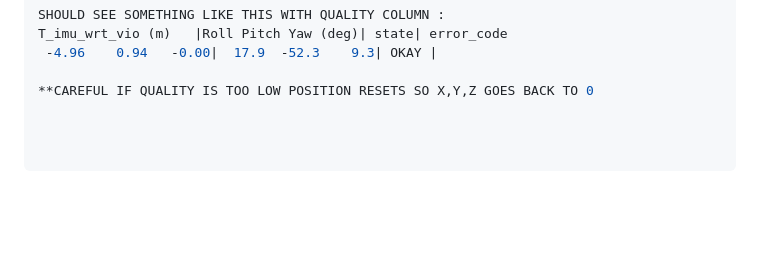
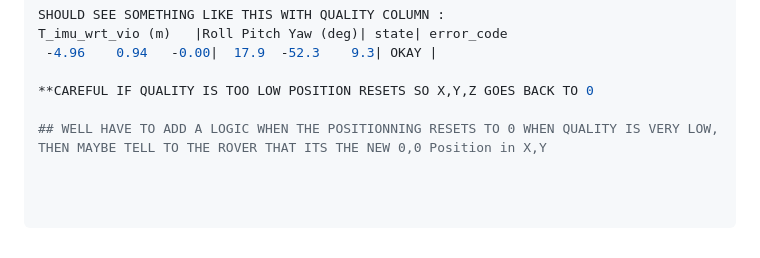
Before and after one commit to LOG795-UAV-Search-and-Rescue/drone-code, a Markdown page: README.md, the part around the change. GitHub-like rendering; blank space fills up the shorter version.

Commit message:
Update README with positioning reset logic
Add note about handling positioning reset when quality is low.

```diff
--- a/README.md
+++ b/README.md
@@ -131,3 +131,5 @@ T_imu_wrt_vio (m)   |Roll Pitch Yaw (deg)| state| error_code
  -4.96    0.94   -0.00|  17.9  -52.3    9.3| OKAY |
 
 **CAREFUL IF QUALITY IS TOO LOW POSITION RESETS SO X,Y,Z GOES BACK TO 0
+
+## WELL HAVE TO ADD A LOGIC WHEN THE POSITIONNING RESETS TO 0 WHEN QUALITY IS VERY LOW, THEN MAYBE TELL TO THE ROVER THAT ITS THE NEW 0,0 Position in X,Y
```
